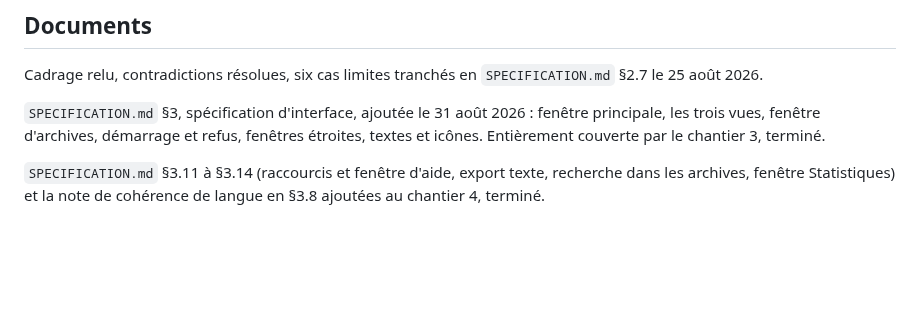
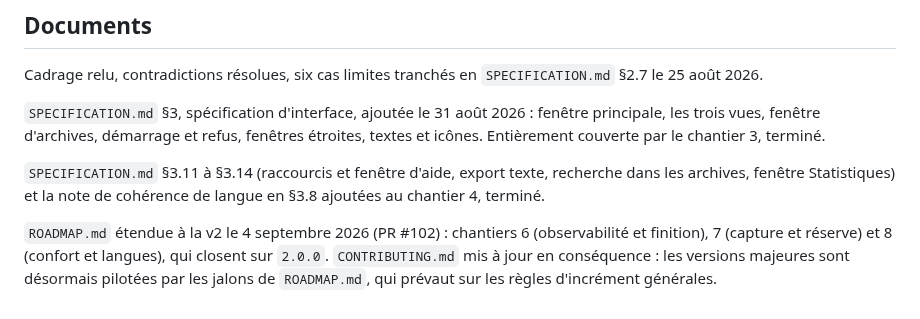
Before and after one commit to VertOurs/Rature, a Markdown page: STATE.md, the part around the change. GitHub-like rendering; blank space fills up the shorter version.

Commit message:
docs(state): record roadmap v2 extension (#103)
Claude-Session: https://claude.ai/code/session_01HRX4sfP87HmWpDRQiTYtMC

Co-authored-by: Claude Sonnet 5 <noreply@anthropic.com>

```diff
--- a/STATE.md
+++ b/STATE.md
@@ -183,3 +183,9 @@ chantier 3, terminé.
 `SPECIFICATION.md` §3.11 à §3.14 (raccourcis et fenêtre d'aide, export
 texte, recherche dans les archives, fenêtre Statistiques) et la note de
 cohérence de langue en §3.8 ajoutées au chantier 4, terminé.
+
+`ROADMAP.md` étendue à la v2 le 4 septembre 2026 (PR #102) : chantiers 6
+(observabilité et finition), 7 (capture et réserve) et 8 (confort et
+langues), qui closent sur `2.0.0`. `CONTRIBUTING.md` mis à jour en
+conséquence : les versions majeures sont désormais pilotées par les
+jalons de `ROADMAP.md`, qui prévaut sur les règles d'incrément générales.
```
